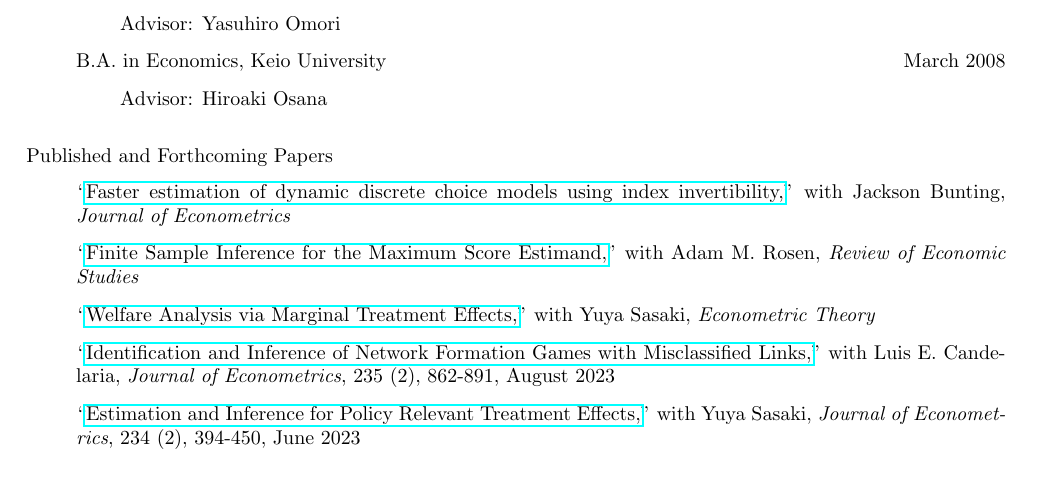
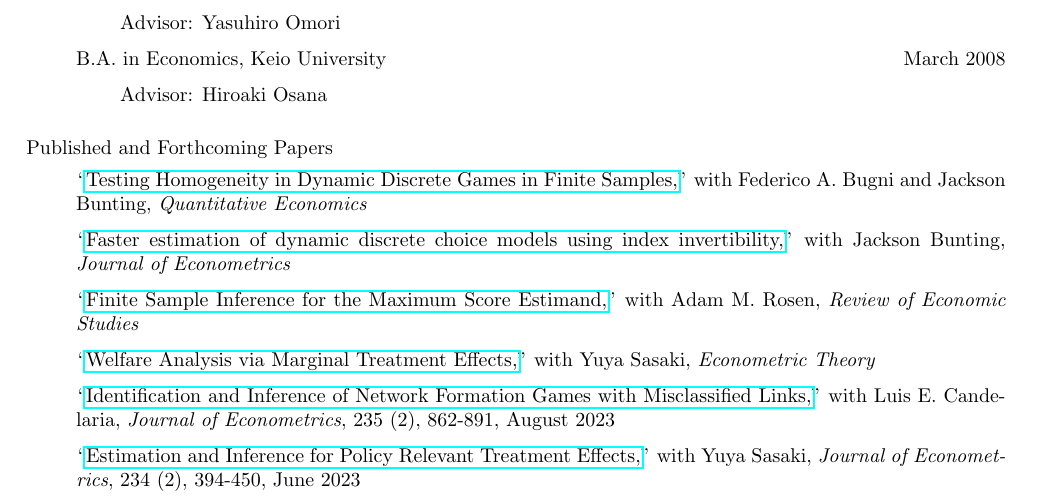
Before and after one commit to uratakuya/uratakuya.github.io, a LaTeX CV (CV.tex): part of page 1 of 2, cut so that both start at the same text. Compiled offline with pdfLaTeX.

Commit message:
Update CV.tex

```diff
--- a/CV.tex
+++ b/CV.tex
@@ -35,7 +35,7 @@
 
 \bigskip\noindent Published and Forthcoming Papers
 \begin{itemize}
-%\item[] ``\href{https://arxiv.org/pdf/2010.02297}{Testing Homogeneity in Dynamic Discrete Games in Finite Samples,}''  with Federico A. Bugni and Jackson Bunting, conditionally accepted for publication at \textit{Quantitative Economics}
+\item[] ``\href{https://arxiv.org/pdf/2010.02297}{Testing Homogeneity in Dynamic Discrete Games in Finite Samples,}''  with Federico A. Bugni and Jackson Bunting, \textit{Quantitative Economics}
 \item[] ``\href{https://doi.org/10.1016/j.jeconom.2025.106004}{Faster estimation of dynamic discrete choice models using index invertibility,}''  with Jackson Bunting, \textit{Journal of Econometrics}
 \item[] ``\href{https://doi.org/10.1093/restud/rdaf001}{Finite Sample Inference for the Maximum Score Estimand,}''  with Adam M. Rosen, \textit{Review of Economic Studies}
 \item[] ``\href{https://doi.org/10.1017/S0266466624000227}{Welfare Analysis via Marginal Treatment Effects,}''  with Yuya Sasaki,  \textit{Econometric Theory}
```
